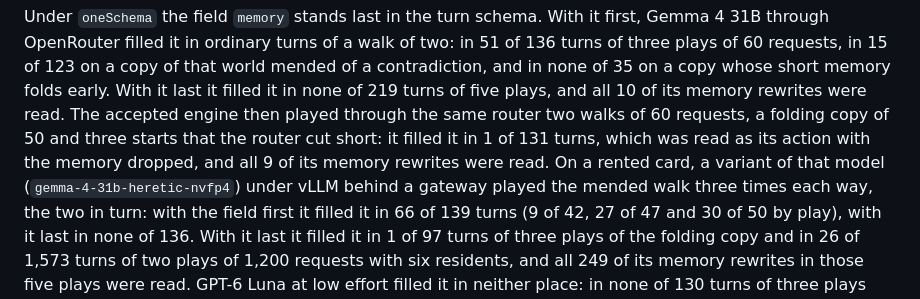
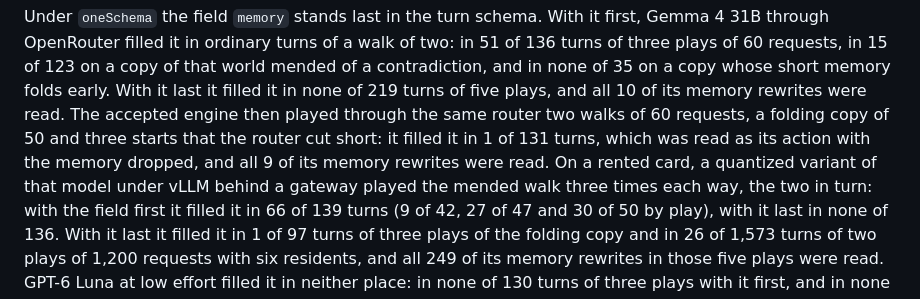
Before and after one commit to jointsome0-lgtm/sagents, a Markdown page: docs/measured.md, the part around the change. Rendered like a GitHub page.

Commit message:
The measured note describes the model of the rented card as a quantized variant of the open model instead of naming its id, by the owner's word of 2026-10-13 that the name is replaced with a neutral one before any push: one sentence of docs/measured.md changes, and no number and no other word of the note.
Co-Authored-By: Claude Opus 5.5 <noreply@anthropic.com>
Claude-Session: https://claude.ai/code/session_011Z8fAUtDxZeb4j9HQjMrdN

```diff
--- a/docs/measured.md
+++ b/docs/measured.md
@@ -90,7 +90,7 @@ copy of that world mended of a contradiction, and in none of 35 on a copy whose
 last it filled it in none of 219 turns of five plays, and all 10 of its memory rewrites were read. The accepted engine
 then played through the same router two walks of 60 requests, a folding copy of 50 and three starts that the router
 cut short: it filled it in 1 of 131 turns, which was read as its action with the memory dropped, and all 9 of its
-memory rewrites were read. On a rented card, a variant of that model (`gemma-4-31b-heretic-nvfp4`) under vLLM behind
+memory rewrites were read. On a rented card, a quantized variant of that model under vLLM behind
 a gateway played the mended walk three times each way, the two in turn: with the field first it filled it in 66 of
 139 turns (9 of 42, 27 of 47 and 30 of 50 by play), with it last in none of 136. With it last it filled it in 1 of
 97 turns of three plays of the folding copy and in 26 of 1,573 turns of two plays of 1,200 requests with six
```
